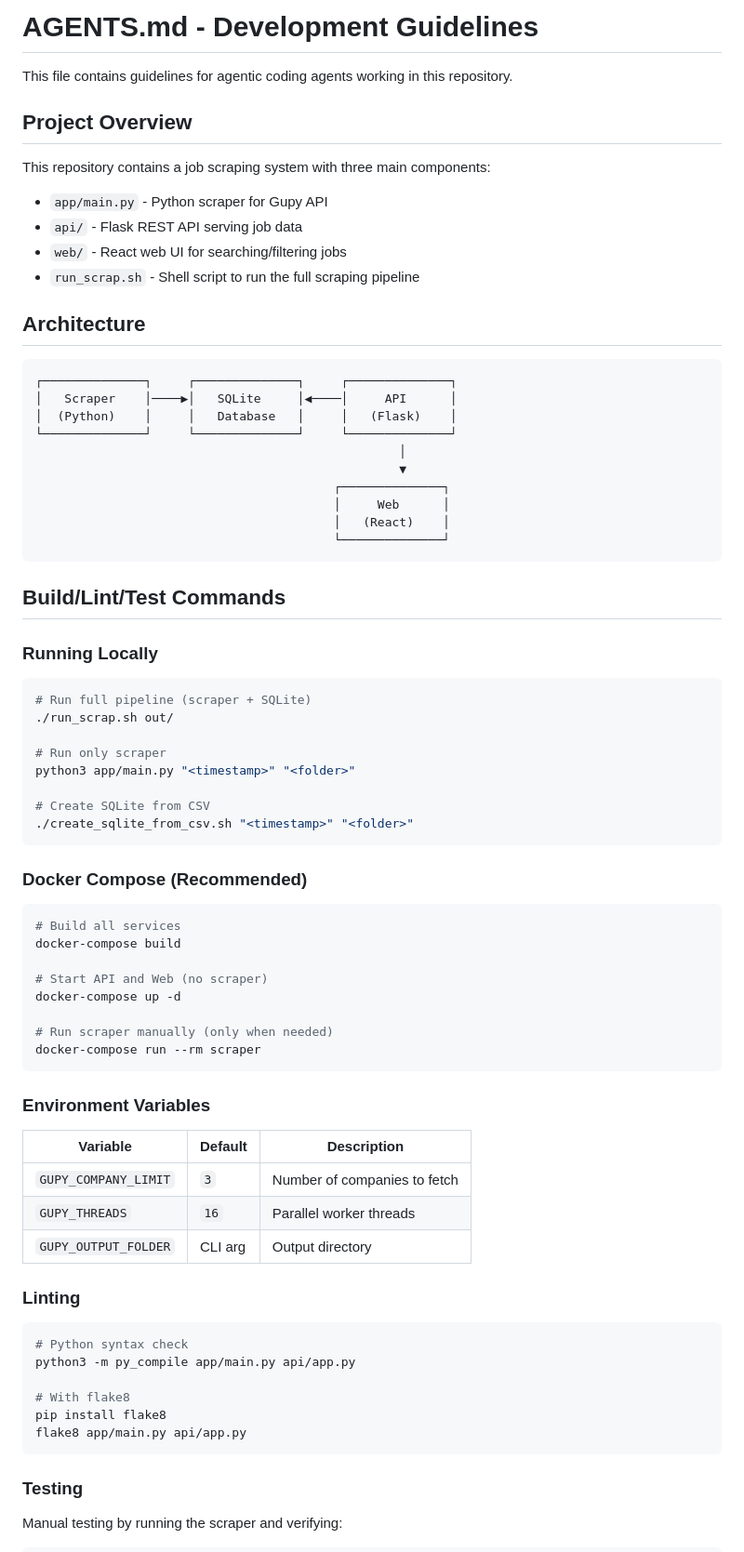
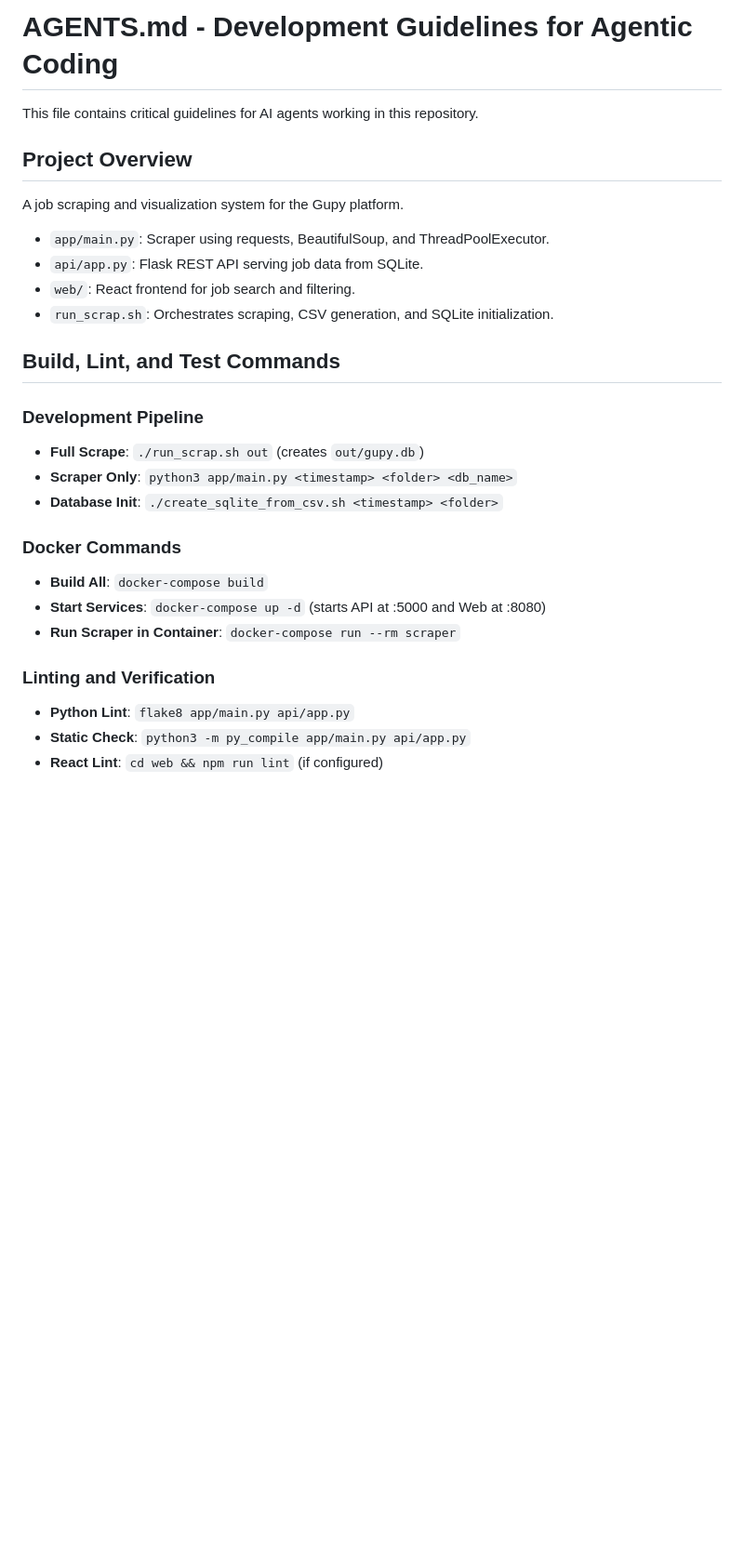
Before and after one commit to abnerrizzi/gupy, a Markdown page: AGENTS.md, the part around one of its changes. Shown at 93% size. Drawn GitHub-style; blank space fills up the shorter version.

````diff
--- a/AGENTS.md
+++ b/AGENTS.md
@@ -1,79 +1,29 @@
-# AGENTS.md - Development Guidelines
+# AGENTS.md - Development Guidelines for Agentic Coding
 
-This file contains guidelines for agentic coding agents working in this repository.
+This file contains critical guidelines for AI agents working in this repository.
 
 ## Project Overview
 
-This repository contains a job scraping system with three main components:
+A job scraping and visualization system for the Gupy platform.
+- `app/main.py`: Scraper using requests, BeautifulSoup, and ThreadPoolExecutor.
+- `api/app.py`: Flask REST API serving job data from SQLite.
+- `web/`: React frontend for job search and filtering.
+- `run_scrap.sh`: Orchestrates scraping, CSV generation, and SQLite initialization.
 
-- `app/main.py` - Python scraper for Gupy API
-- `api/` - Flask REST API serving job data
-- `web/` - React web UI for searching/filtering jobs
-- `run_scrap.sh` - Shell script to run the full scraping pipeline
+## Build, Lint, and Test Commands
 
-## Architecture
+### Development Pipeline
+- **Full Scrape**: `./run_scrap.sh out` (creates `out/gupy.db`)
+- **Scraper Only**: `python3 app/main.py <timestamp> <folder> <db_name>`
+- **Database Init**: `./create_sqlite_from_csv.sh <timestamp> <folder>`
 
-```
-┌──────────────┐     ┌──────────────┐     ┌──────────────┐
-│   Scraper    │────▶│   SQLite     │◀────│     API      │
-│  (Python)    │     │   Database   │     │   (Flask)    │
-└──────────────┘     └──────────────┘     └──────────────┘
-                                                  │
-                                                  ▼
-                                         ┌──────────────┐
-                                         │     Web      │
-                                         │   (React)    │
-                                         └──────────────┘
-```
+### Docker Commands
+- **Build All**: `docker-compose build`
+- **Start Services**: `docker-compose up -d` (starts API at :5000 and Web at :8080)
+- **Run Scraper in Container**: `docker-compose run --rm scraper`
 
-## Build/Lint/Test Commands
+### Linting and Verification
+- **Python Lint**: `flake8 app/main.py api/app.py`
+- **Static Check**: `python3 -m py_compile app/main.py api/app.py`
+- **React Lint**: `cd web && npm run lint` (if configured)
 
-### Running Locally
-
-```bash
-# Run full pipeline (scraper + SQLite)
-./run_scrap.sh out/
-
-# Run only scraper
-python3 app/main.py "<timestamp>" "<folder>"
-
-# Create SQLite from CSV
-./create_sqlite_from_csv.sh "<timestamp>" "<folder>"
-```
-
-### Docker Compose (Recommended)
-
-```bash
-# Build all services
-docker-compose build
-
-# Start API and Web (no scraper)
-docker-compose up -d
-
-# Run scraper manually (only when needed)
-docker-compose run --rm scraper
-```
-
-### Environment Variables
-
-| Variable | Default | Description |
-|----------|---------|-------------|
-| `GUPY_COMPANY_LIMIT` | `3` | Number of companies to fetch |
-| `GUPY_THREADS` | `16` | Parallel worker threads |
-| `GUPY_OUTPUT_FOLDER` | CLI arg | Output directory |
-
-### Linting
-
-```bash
-# Python syntax check
-python3 -m py_compile app/main.py api/app.py
-
-# With flake8
-pip install flake8
-flake8 app/main.py api/app.py
-```
-
-### Testing
-
-Manual testing by running the scraper and verifying:
-
````
Also changed, not shown: other parts of AGENTS.md (+34 -124 lines).
